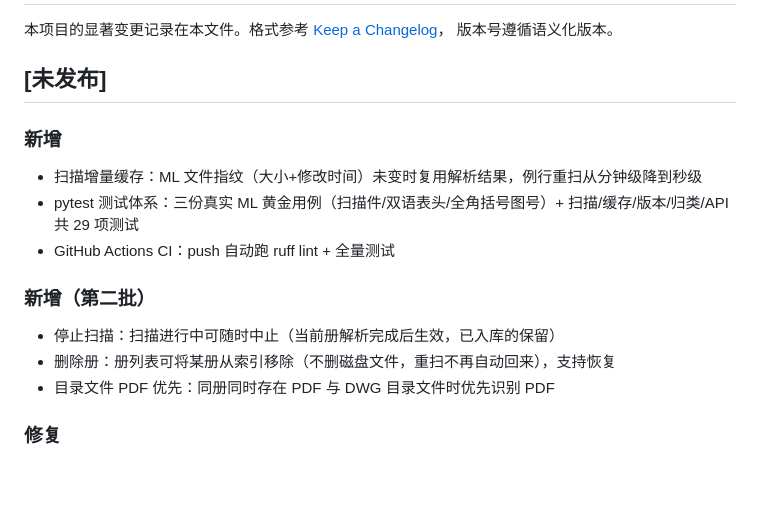
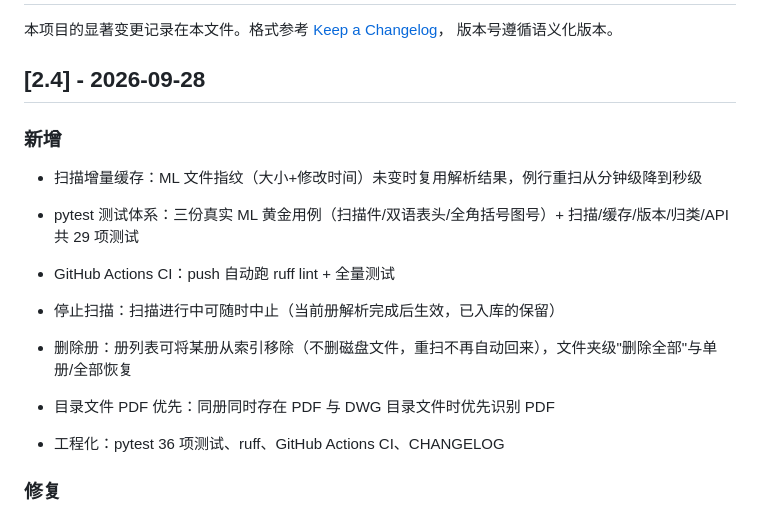
Before and after one commit to hxw-dream/drawing-manager, a Markdown page: CHANGELOG.md, the part around the change. Rendered like a GitHub page; blank space fills up the shorter version.

Commit message:
V2.4 发布：CHANGELOG 归档

```diff
--- a/CHANGELOG.md
+++ b/CHANGELOG.md
@@ -3,17 +3,17 @@
 本项目的显著变更记录在本文件。格式参考 [Keep a Changelog](https://keepachangelog.com/zh-CN/1.1.0/)，
 版本号遵循语义化版本。
 
-## [未发布]
+## [2.4] - 2026-09-28
 
 ### 新增
 - 扫描增量缓存：ML 文件指纹（大小+修改时间）未变时复用解析结果，例行重扫从分钟级降到秒级
 - pytest 测试体系：三份真实 ML 黄金用例（扫描件/双语表头/全角括号图号）+ 扫描/缓存/版本/归类/API 共 29 项测试
 - GitHub Actions CI：push 自动跑 ruff lint + 全量测试
 
-### 新增（第二批）
 - 停止扫描：扫描进行中可随时中止（当前册解析完成后生效，已入库的保留）
-- 删除册：册列表可将某册从索引移除（不删磁盘文件，重扫不再自动回来），支持恢复
+- 删除册：册列表可将某册从索引移除（不删磁盘文件，重扫不再自动回来），文件夹级"删除全部"与单册/全部恢复
 - 目录文件 PDF 优先：同册同时存在 PDF 与 DWG 目录文件时优先识别 PDF
+- 工程化：pytest 36 项测试、ruff、GitHub Actions CI、CHANGELOG
 
 ### 修复
 - 空白关键字不再返回整个库；文件匹配先精确后包含（X-1 不再错抢 X-12.pdf）
```
